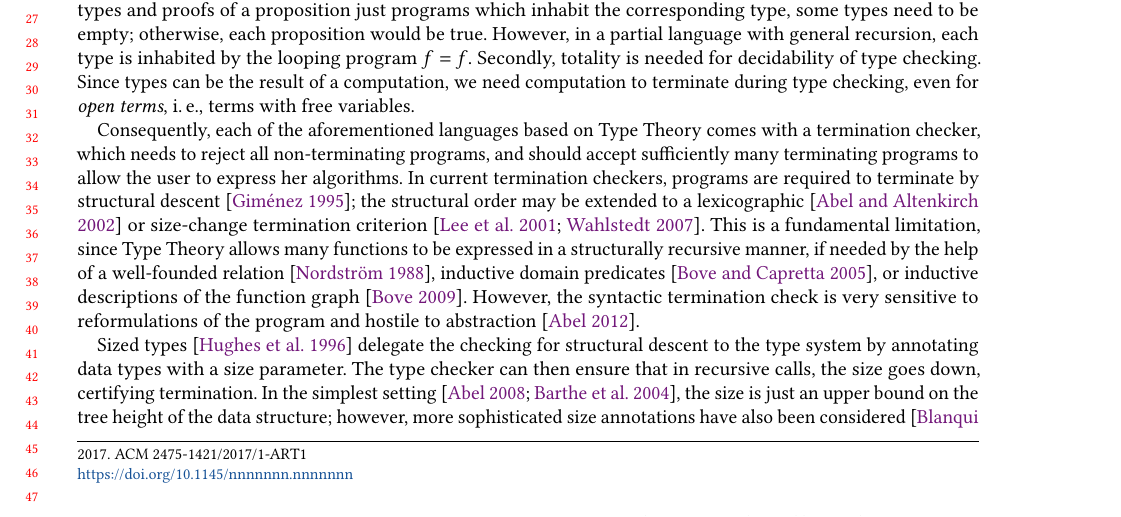
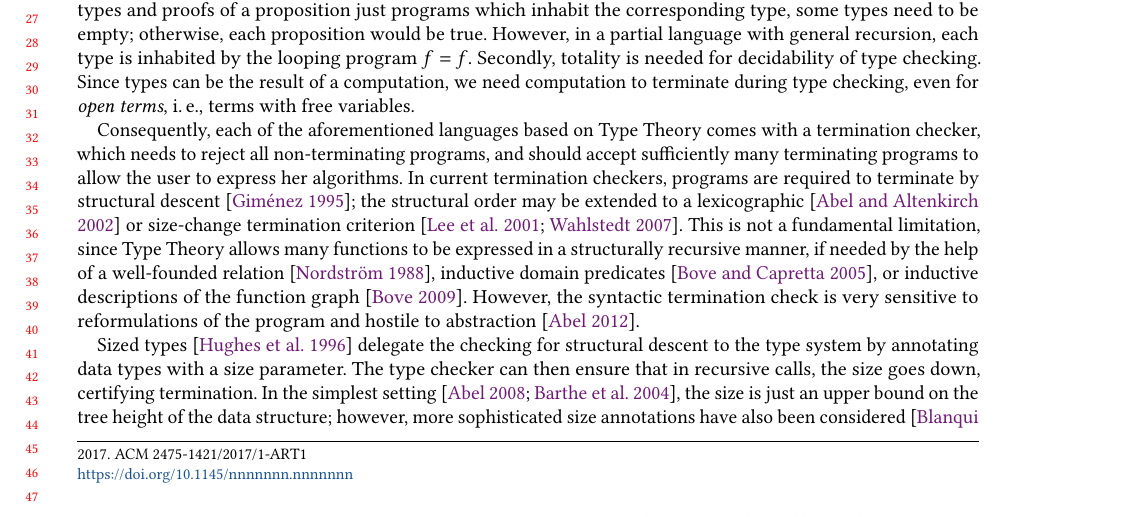
Before and after one commit to andreasabel/sized-types, a LaTeX paper (nbe/icfp17.tex): part of page 1 of 30, cut so that both start at the same text. Compiled offline with pdfLaTeX; a LaTeX package or settings file that is missing is left out.

Commit message:
[ ICFP 17 ] Intro: forgotten "not"

```diff
--- a/nbe/icfp17.tex
+++ b/nbe/icfp17.tex
@@ -222,7 +222,7 @@ In this article, we integrate dependent types and sized types with higher-rank s
 Dependently-typed programming languages and proof assistants, such as Agda~\citeyearpar{agdawiki}, Coq~\cite{inria:coq86}, and Idris~\cite{brady:jfp13} require programs to be total, for two reasons.  First, for consistency:  since propositions are just types and proofs of a proposition just programs which inhabit the corresponding type, some types need to be empty; otherwise, each proposition would be true.  However, in a partial language with general recursion, each type is inhabited by the looping program $f = f$.  Secondly, totality is needed for decidability of type checking.  Since types can be the result of a computation, we need computation to terminate during type checking, even for \emph{open terms}, \ie, terms with free variables.
 
 % \cite{boveKraussSozeau:mscs16}
-Consequently, each of the aforementioned languages based on Type Theory comes with a termination checker, which needs to reject all non-terminating programs, and should accept sufficiently many terminating programs to allow the user to express her algorithms.  In current termination checkers, programs are required to terminate by structural descent \cite{gimenez:guardeddefinitions}; the structural order may be extended to a lexicographic \cite{abelAltenkirch:jfp02} or size-change termination criterion \cite{jones:sizeChange,wahlstedt:PhD}.  This is a fundamental limitation, since Type Theory allows many functions to be expressed in a structurally recursive manner, if needed by the help of a well-founded relation \cite{nordstrom:genrec}, inductive domain predicates \cite{boveCapretta:mscs05}, or inductive descriptions of the function graph \cite{bove:entcs09}.  However, the syntactic termination check is very sensitive to reformulations of the program and hostile to abstraction \cite{abel:fics12}.
+Consequently, each of the aforementioned languages based on Type Theory comes with a termination checker, which needs to reject all non-terminating programs, and should accept sufficiently many terminating programs to allow the user to express her algorithms.  In current termination checkers, programs are required to terminate by structural descent \cite{gimenez:guardeddefinitions}; the structural order may be extended to a lexicographic \cite{abelAltenkirch:jfp02} or size-change termination criterion \cite{jones:sizeChange,wahlstedt:PhD}.  This is not a fundamental limitation, since Type Theory allows many functions to be expressed in a structurally recursive manner, if needed by the help of a well-founded relation \cite{nordstrom:genrec}, inductive domain predicates \cite{boveCapretta:mscs05}, or inductive descriptions of the function graph \cite{bove:entcs09}.  However, the syntactic termination check is very sensitive to reformulations of the program and hostile to abstraction \cite{abel:fics12}.
 
 Sized types \cite{hughesParetoSabry:popl96} delegate the checking for structural descent to the type system by annotating data types with a size parameter.  The type checker can then ensure that in recursive calls, the size goes down, certifying termination.  In the simplest setting \cite{gimenez:typeBased,abel:lmcs07}, the size is just an upper bound on the tree height of the data structure; however, more sophisticated size annotations have also been considered \cite{xi:terminationHOSC,blanqui:rta04}.  Most sized type systems are non-dependent \cite{amadio:guardcondition,abelPientka:jfp16,bartheGregoireRiba:lernet08,bartheGregoireRiba:csl08,blanquiRiba:lpar06,dalLagoGrellois:probabilisticSizedTypes2017}, yet the combination of sized and dependent types has been studied as well \cite{blanqui:csl05,bartheGregoirePastawski:lpar06,gregoireSacchini:lpar10,sacchini:lics13,sacchini:flops14}.  However, to the best of our knowledge, no study combines \emph{higher-rank size polymorphism} with full-fledged dependent types.\footnote{\citet{xi:terminationHOSC} has first-class size polymorphism, but only indexed types, no universes or large eliminations.}
 
```
